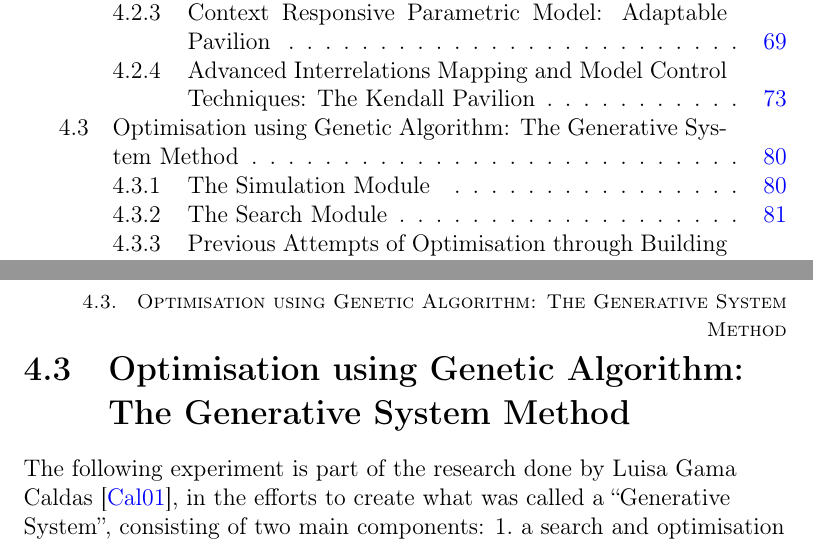
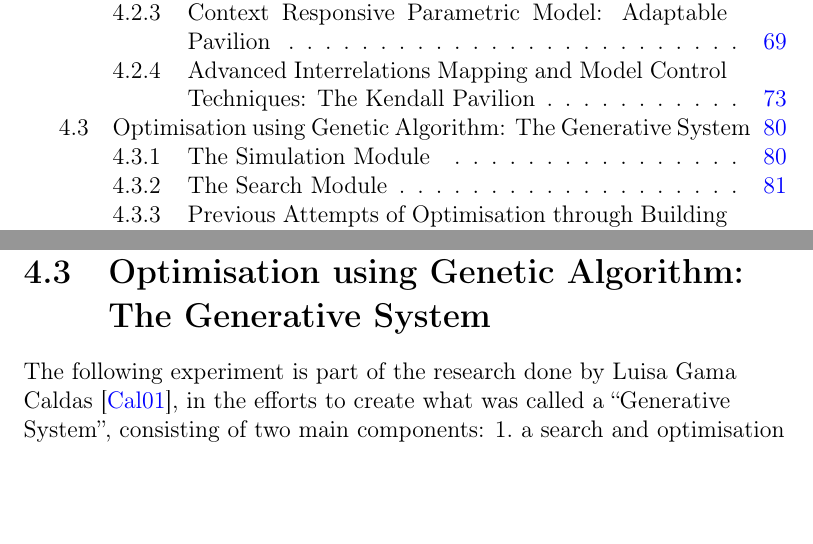
Before and after one commit to emz/MScThesis, a LaTeX thesis (Thesis.tex, which reads Chapter4/Chapter4.tex): two parts of pages 3 and 88 of 148, joined at a grey line, cut so that both start at the same text, the shorter picture padded with empty space. Compiled offline with pdfLaTeX.

Commit message:
Sunday, December 15 2013.

```diff
--- a/Chapter4/Chapter4.tex
+++ b/Chapter4/Chapter4.tex
@@ -245,7 +245,7 @@ The ``stretchable surfaces'' concept was further incorporated into the system by
 \end{figure}
 
 \clearpage
-\section{Optimisation using Genetic Algorithm: The Generative System Method}
+\section{Optimisation using Genetic Algorithm: The Generative System}
 \label{sec:GSM}
 
 The following experiment is part of the research done by Luisa Gama Caldas \cite{caldas01}, in the efforts to create what was called a ``Generative System'', consisting of two main components: \begin{inparaenum} \item a search and optimisation module, and \item a simulation module \end{inparaenum}.
```
